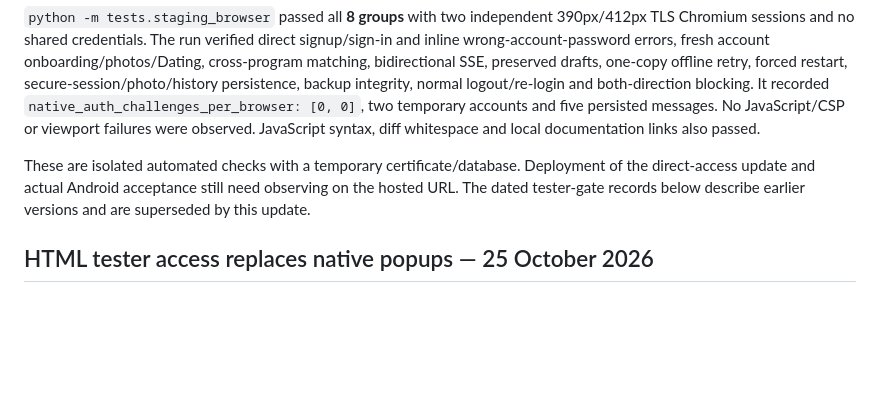
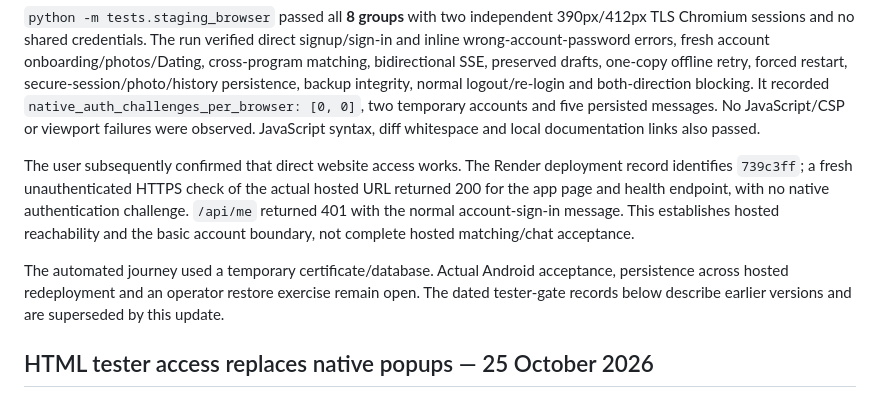
Before and after one commit to katangadk/CampusLink, a Markdown page: docs/VALIDATION.md, the part around the change. Rendered like a GitHub page; blank space fills up the shorter version.

Commit message:
Record live direct access and remaining acceptance checks

```diff
--- a/docs/VALIDATION.md
+++ b/docs/VALIDATION.md
@@ -34,10 +34,17 @@ accounts and five persisted messages. No JavaScript/CSP or viewport failures
 were observed. JavaScript syntax, diff whitespace and local documentation
 links also passed.
 
-These are isolated automated checks with a temporary certificate/database.
-Deployment of the direct-access update and actual Android acceptance still
-need observing on the hosted URL. The dated tester-gate records below describe
-earlier versions and are superseded by this update.
+The user subsequently confirmed that direct website access works. The Render
+deployment record identifies `739c3ff`; a fresh unauthenticated HTTPS check of
+the actual hosted URL returned 200 for the app page and health endpoint, with
+no native authentication challenge. `/api/me` returned 401 with the normal
+account-sign-in message. This establishes hosted reachability and the basic
+account boundary, not complete hosted matching/chat acceptance.
+
+The automated journey used a temporary certificate/database. Actual Android
+acceptance, persistence across hosted redeployment and an operator restore
+exercise remain open. The dated tester-gate records below describe earlier
+versions and are superseded by this update.
 
 ## HTML tester access replaces native popups — 25 October 2026
 
```
Also changed, not shown: CHECKLIST.md (+3 -2 lines), docs/STATUS.md (+2 -2 lines).
